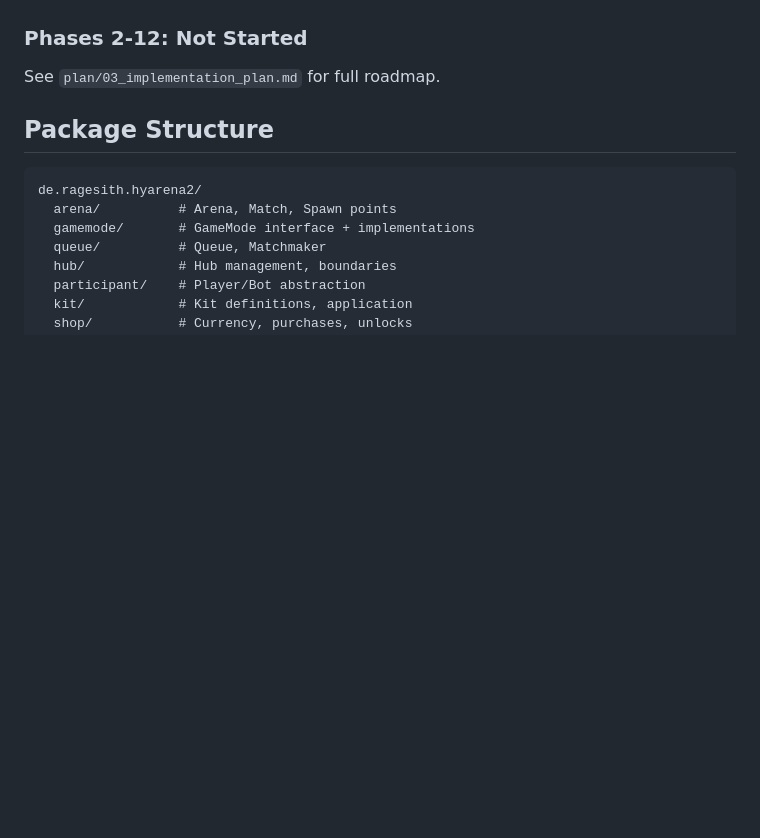
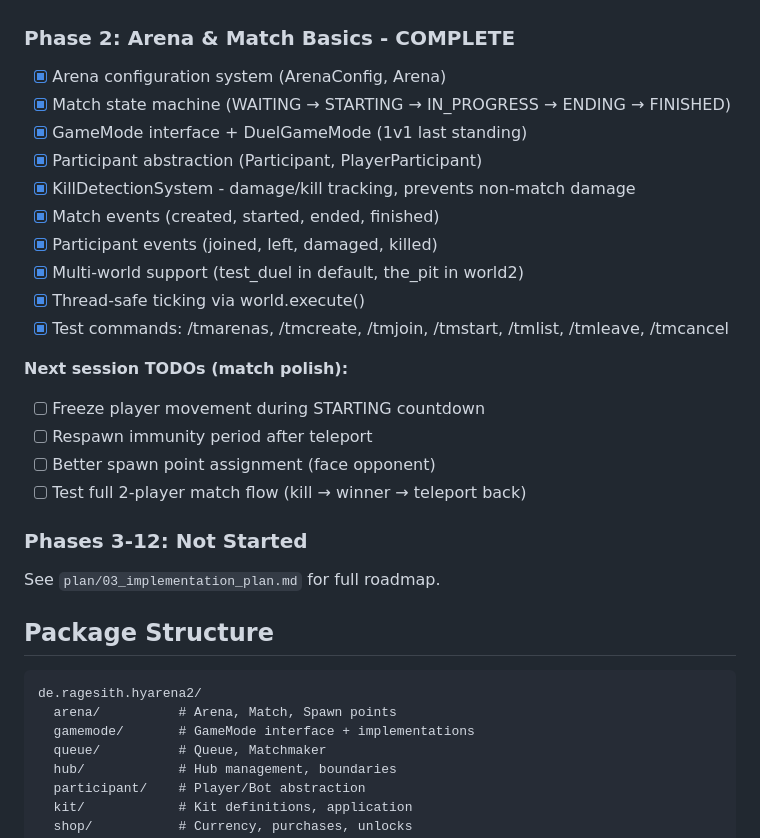
Before and after one commit to RageSith/hyarena2, a Markdown page: CLAUDE.md, the part around the change. Rendered like a GitHub page; blank space fills up the shorter version.

Commit message:
Update progress: Phase 2 complete, note next session TODOs
Phase 2 Arena & Match Basics is working. Next session needs:
- Freeze movement during countdown
- Respawn immunity after teleport
- Better spawn point facing
- Full 2-player test

Co-Authored-By: Claude Opus 4.5 <noreply@anthropic.com>

```diff
--- a/CLAUDE.md
+++ b/CLAUDE.md
@@ -53,7 +53,25 @@ Key reference files in old project:
 - [x] Basic boundary system
 - [x] `PlayerReadyEvent` handling (world change detection)
 
-### Phases 2-12: Not Started
+### Phase 2: Arena & Match Basics - COMPLETE
+- [x] Arena configuration system (ArenaConfig, Arena)
+- [x] Match state machine (WAITING → STARTING → IN_PROGRESS → ENDING → FINISHED)
+- [x] GameMode interface + DuelGameMode (1v1 last standing)
+- [x] Participant abstraction (Participant, PlayerParticipant)
+- [x] KillDetectionSystem - damage/kill tracking, prevents non-match damage
+- [x] Match events (created, started, ended, finished)
+- [x] Participant events (joined, left, damaged, killed)
+- [x] Multi-world support (test_duel in default, the_pit in world2)
+- [x] Thread-safe ticking via world.execute()
+- [x] Test commands: /tmarenas, /tmcreate, /tmjoin, /tmstart, /tmlist, /tmleave, /tmcancel
+
+**Next session TODOs (match polish):**
+- [ ] Freeze player movement during STARTING countdown
+- [ ] Respawn immunity period after teleport
+- [ ] Better spawn point assignment (face opponent)
+- [ ] Test full 2-player match flow (kill → winner → teleport back)
+
+### Phases 3-12: Not Started
 See `plan/03_implementation_plan.md` for full roadmap.
 
 ## Package Structure
```
